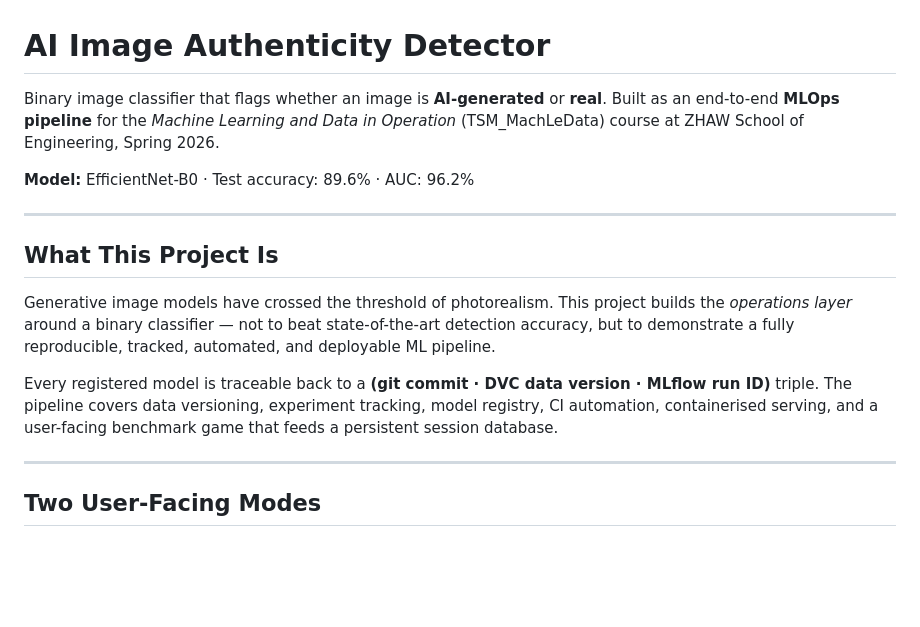
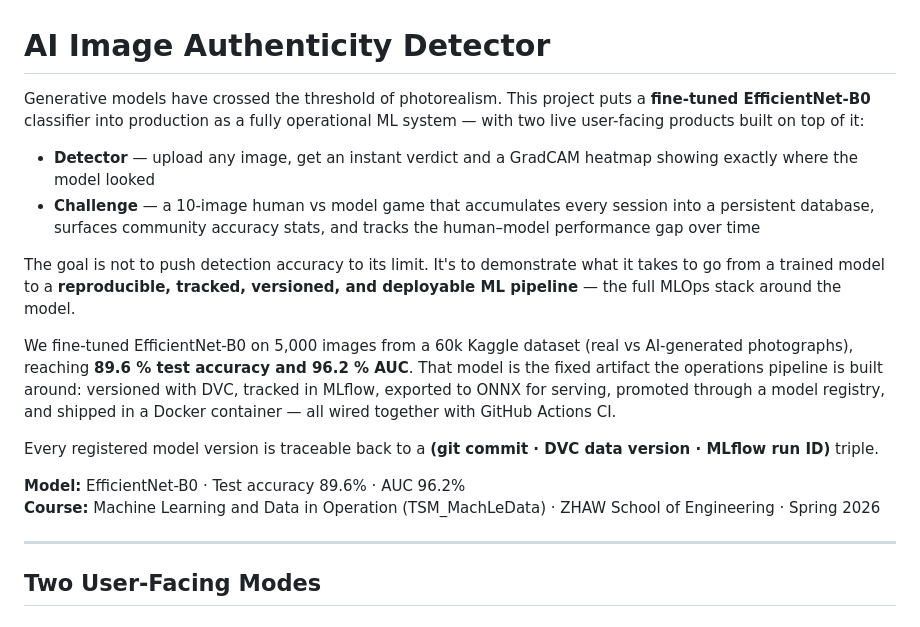
Before and after one commit to 495temych/ai-image-detector, a Markdown page: README.md, the part around the change. GitHub-like rendering; blank space fills up the shorter version.

Commit message:
docs: rewrite README intro — lead with UX modes, emphasise MLOps scope and fine-tuning
Co-Authored-By: Claude Sonnet 4.6 <noreply@anthropic.com>

```diff
--- a/README.md
+++ b/README.md
@@ -1,24 +1,30 @@
 # AI Image Authenticity Detector
 
-Binary image classifier that flags whether an image is **AI-generated** or **real**.
-Built as an end-to-end **MLOps pipeline** for the *Machine Learning and Data in Operation*
-(TSM_MachLeData) course at ZHAW School of Engineering, Spring 2026.
+Generative models have crossed the threshold of photorealism. This project puts
+a **fine-tuned EfficientNet-B0** classifier into production as a fully operational
+ML system — with two live user-facing products built on top of it:
 
-**Model:** EfficientNet-B0 · Test accuracy: 89.6% · AUC: 96.2%
+- **Detector** — upload any image, get an instant verdict and a GradCAM heatmap
+  showing exactly where the model looked
+- **Challenge** — a 10-image human vs model game that accumulates every session
+  into a persistent database, surfaces community accuracy stats, and tracks the
+  human–model performance gap over time
 
----
+The goal is not to push detection accuracy to its limit. It's to demonstrate
+what it takes to go from a trained model to a **reproducible, tracked, versioned,
+and deployable ML pipeline** — the full MLOps stack around the model.
 
-## What This Project Is
+We fine-tuned EfficientNet-B0 on 5,000 images from a 60k Kaggle dataset
+(real vs AI-generated photographs), reaching **89.6 % test accuracy and 96.2 % AUC**.
+That model is the fixed artifact the operations pipeline is built around: versioned
+with DVC, tracked in MLflow, exported to ONNX for serving, promoted through a model
+registry, and shipped in a Docker container — all wired together with GitHub Actions CI.
 
-Generative image models have crossed the threshold of photorealism. This project
-builds the *operations layer* around a binary classifier — not to beat
-state-of-the-art detection accuracy, but to demonstrate a fully reproducible,
-tracked, automated, and deployable ML pipeline.
+Every registered model version is traceable back to a
+**(git commit · DVC data version · MLflow run ID)** triple.
 
-Every registered model is traceable back to a **(git commit · DVC data version ·
-MLflow run ID)** triple. The pipeline covers data versioning, experiment tracking,
-model registry, CI automation, containerised serving, and a user-facing benchmark
-game that feeds a persistent session database.
+**Model:** EfficientNet-B0 · Test accuracy 89.6% · AUC 96.2%
+**Course:** Machine Learning and Data in Operation (TSM_MachLeData) · ZHAW School of Engineering · Spring 2026
 
 ---
 
```
